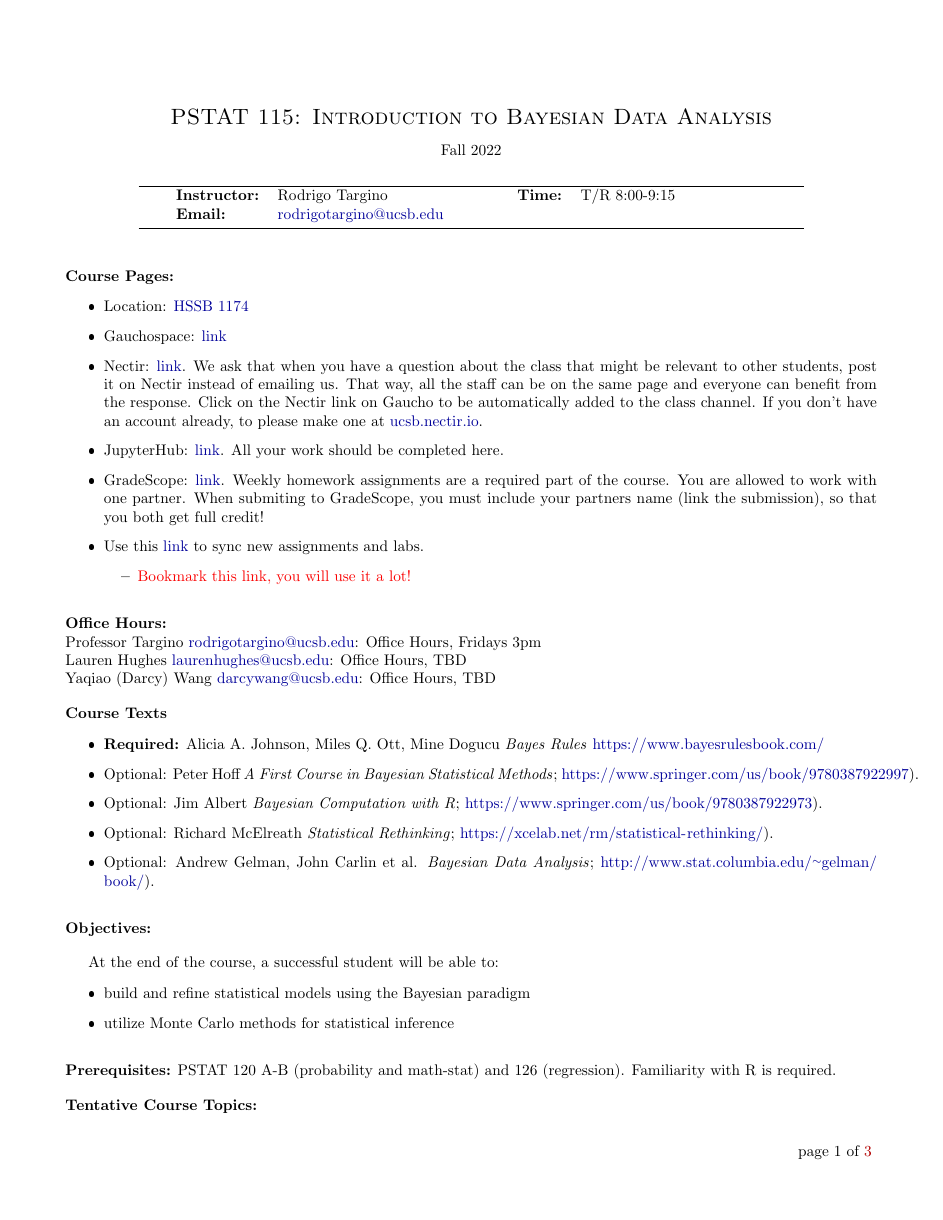
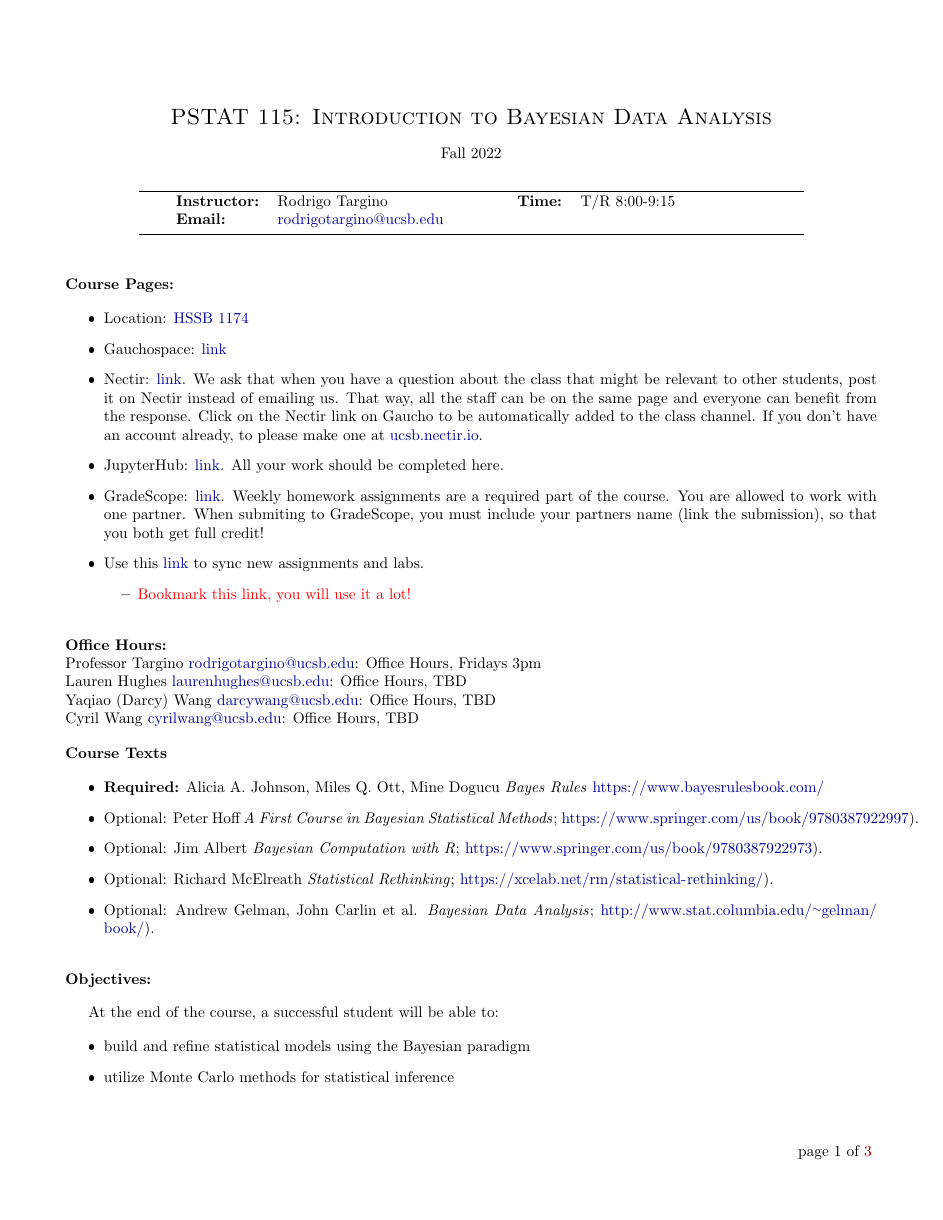
Before and after one commit to evanji1/ucsb-pstat115, an R Markdown document (fall22/syllabus/syllabus.Rmd): page 1 of 3. The pictures show the output file fall22/syllabus/syllabus.pdf that the author committed with the source.

Commit message:
adding ULA to syllabus

```diff
--- a/fall22/syllabus/syllabus.Rmd
+++ b/fall22/syllabus/syllabus.Rmd
@@ -56,6 +56,8 @@ Fall 2022
 \noindent Lauren Hughes \url{laurenhughes@ucsb.edu}: Office Hours, TBD
 
 \noindent Yaqiao (Darcy) Wang \url{darcywang@ucsb.edu}: Office Hours, TBD
+
+\noindent Cyril Wang \url{cyrilwang@ucsb.edu}: Office Hours, TBD
 
 \vskip.15in
 \noindent\textbf{Course Texts}
```
Also changed, not shown: fall22/syllabus/syllabus.pdf, fall22/syllabus/template.tex (added), fall22/syllabus/syllabus.Rmd (1 more changed lines), 1 other file.
